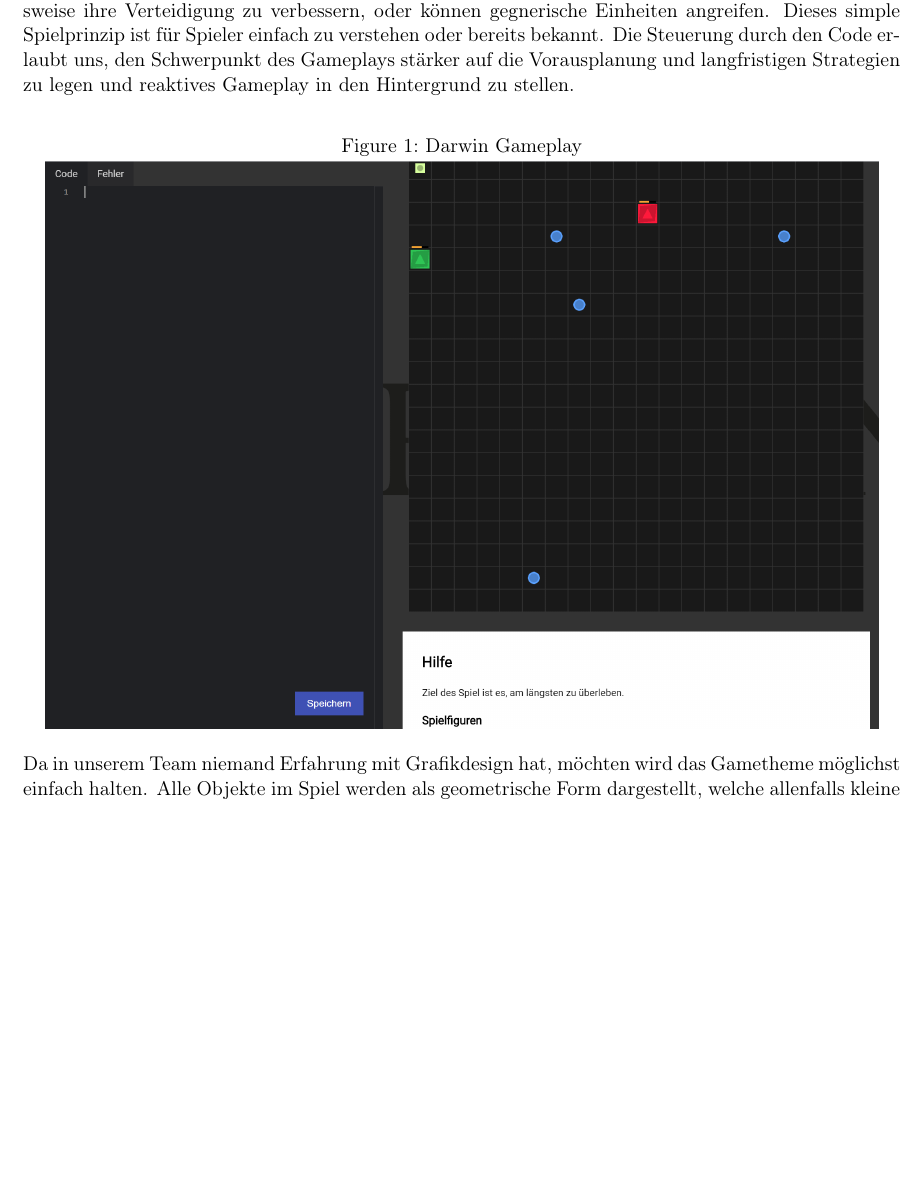
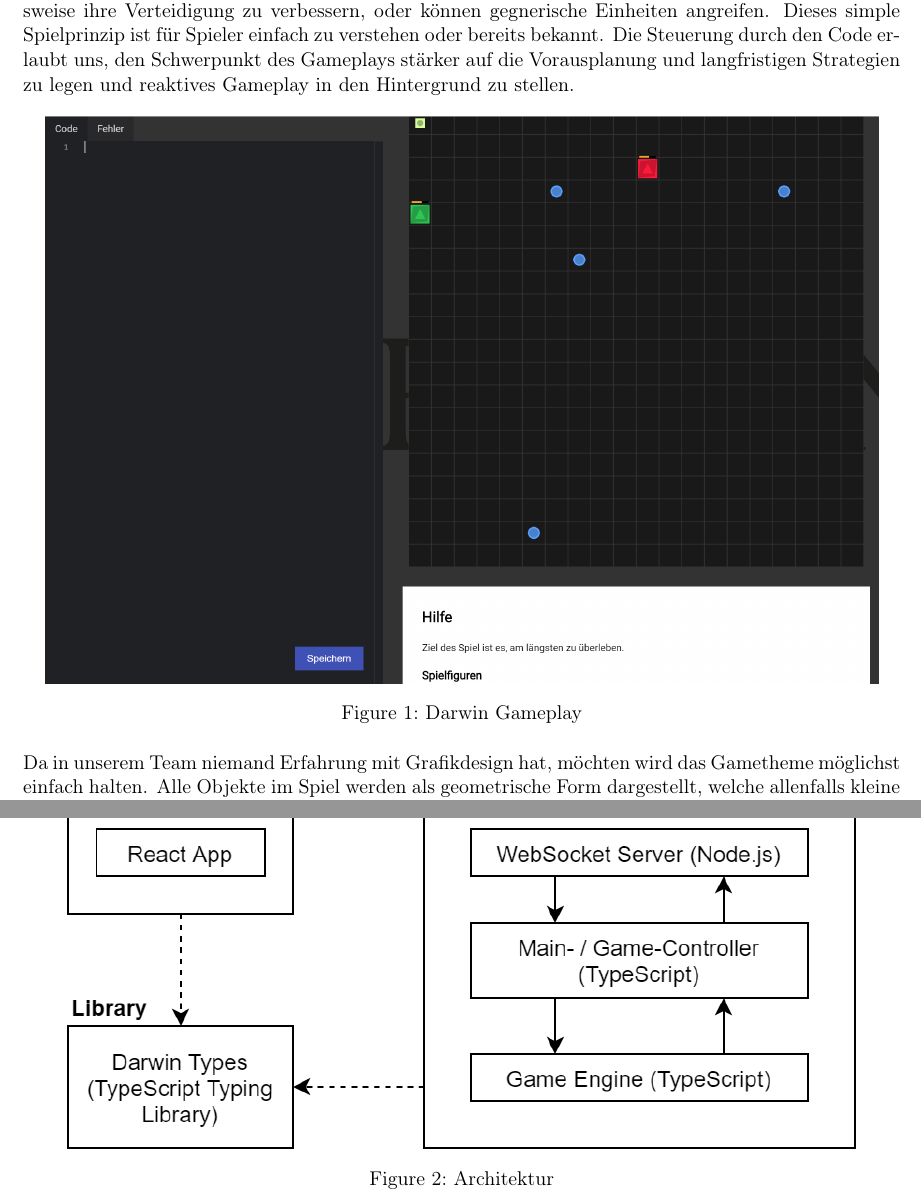
Before and after one commit to code-and-conquer/darwin, a LaTeX document (report/report.tex): part of page 3 of 15 before the commit and two parts of pages 3 and 10 of 15 after it, the two joined at a grey line, cut so that both start at the same text, the shorter picture padded with empty space. Compiled offline with pdfLaTeX.

Commit message:
first part of architecture

```diff
--- a/report/report.tex
+++ b/report/report.tex
@@ -88,9 +88,9 @@ Dieses simple Spielprinzip ist für Spieler einfach zu verstehen oder bereits be
 Die Steuerung durch den Code erlaubt uns, den Schwerpunkt des Gameplays stärker auf die Vorausplanung und langfristigen Strategien zu legen und reaktives Gameplay in den Hintergrund zu stellen.
 
 \begin{figure}[h]
+  \centering
+  \includegraphics[width=0.95\textwidth]{darwin-gameplay}
   \caption{Darwin Gameplay}
-  \centering
-  \includegraphics[width=0.95\textwidth]{./img/darwin-gameplay}
 \end{figure}
 
 Da in unserem Team niemand Erfahrung mit Grafikdesign hat, möchten wird das Gametheme möglichst einfach halten.
@@ -243,6 +244,13 @@ Als UI Library wird aufgrund der Erfahrung des Teams React eingesetzt.
 Für das Backend wird Node.js eingesetzt, da dieses die meistverwendete JavaScript Runtime ist und die notwendige Stabilität aufweist.
 Damit das Frontend in Echtzeit über den neusten Spielstand informiert wird, findet die Kommunikation mittels Websockets statt.
 Im Backend werden keine externen APIs verwendet und es ist insbesondere keine Persistierungsschicht angedacht.
+
+\begin{figure}[h]
+  \label{fig:architecture}
+  \centering
+  \includegraphics[width=0.9\textwidth]{architecture}
+  \caption{Architektur}
+\end{figure}
 
 \section{Code}
 
```
Also changed, not shown: report/img/architecture.png (added), report/img/architecture.svg (added), report/report.tex (5 more changed lines), 1 other file.
